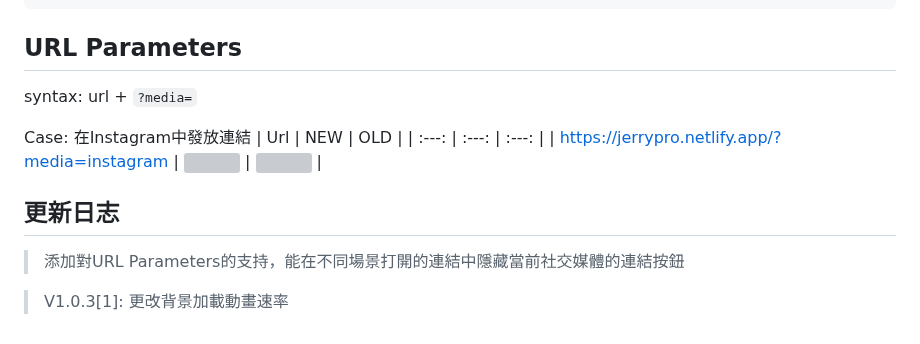
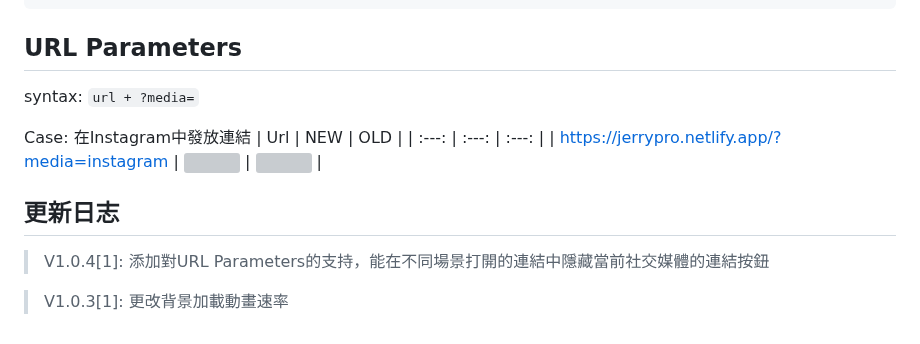
Before and after one commit to JerryIs-strong/Arona, a Markdown page: README.md, the part around the change. GitHub-like rendering; grey boxes are pictures that could not be loaded.

````diff
--- a/README.md
+++ b/README.md
@@ -67,7 +67,7 @@ Import`https://github.com/JerryIs-strong/personal-webpage.git`from GitHub\
 }
 ```
 ## URL Parameters
-syntax: url + ```?media=```
+syntax: ```url + ?media=```
 
 Case: 在Instagram中發放連結
 | Url | NEW | OLD |
@@ -75,6 +75,6 @@ Case: 在Instagram中發放連結
 | https://jerrypro.netlify.app/?media=instagram | ![](https://s2.loli.net/2024/02/15/hEydFbJLOV6c4ko.png) | ![](https://s2.loli.net/2024/02/15/WEYTNaJC3fMot2b.png) |
 
 ## 更新日志
-> 添加對URL Parameters的支持，能在不同場景打開的連結中隱藏當前社交媒體的連結按鈕
+> V1.0.4[1]: 添加對URL Parameters的支持，能在不同場景打開的連結中隱藏當前社交媒體的連結按鈕
 
 > V1.0.3[1]: 更改背景加載動畫速率
````
